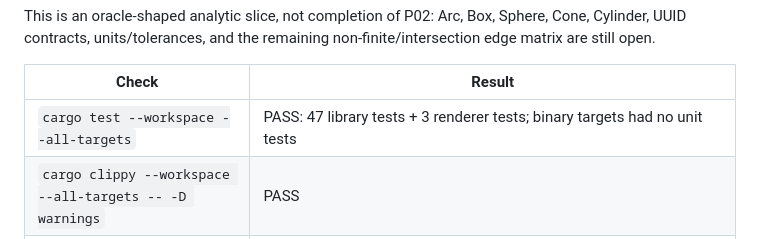
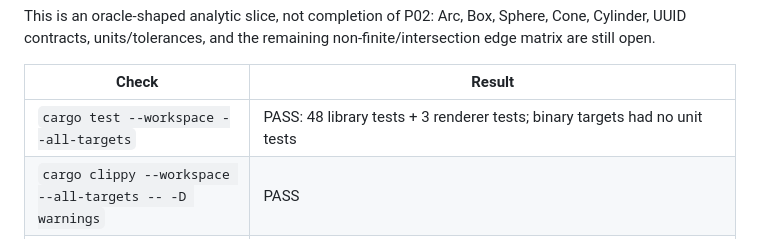
Before and after one commit to lucas-vitrus/rhino3dm-rs, a Markdown page: docs/parity/VERIFICATION.md, the part around the change. Drawn GitHub-style.

Commit message:
Refresh parity verification test count

```diff
--- a/docs/parity/VERIFICATION.md
+++ b/docs/parity/VERIFICATION.md
@@ -131,7 +131,7 @@ non-finite/intersection edge matrix are still open.
 
 | Check | Result |
 | --- | --- |
-| `cargo test --workspace --all-targets` | PASS: 47 library tests + 3 renderer tests; binary targets had no unit tests |
+| `cargo test --workspace --all-targets` | PASS: 48 library tests + 3 renderer tests; binary targets had no unit tests |
 | `cargo clippy --workspace --all-targets -- -D warnings` | PASS |
 | `cargo fmt --all` and `git diff --check` | PASS |
 | Paired `math-basics-v1` Python/Rust conformance | PASS with `atol=rtol=1e-12`; covers noncommuting composition, inverse fallback, Point3d transform, Vector3d mutation and observed f32 narrowing in `Translation(Vector3d)` |
```
